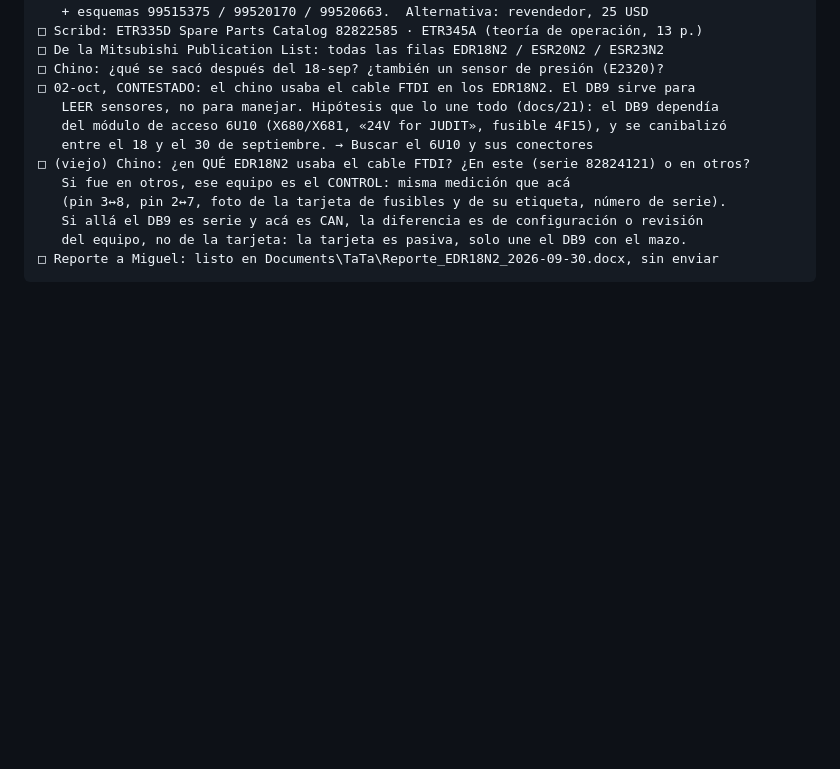
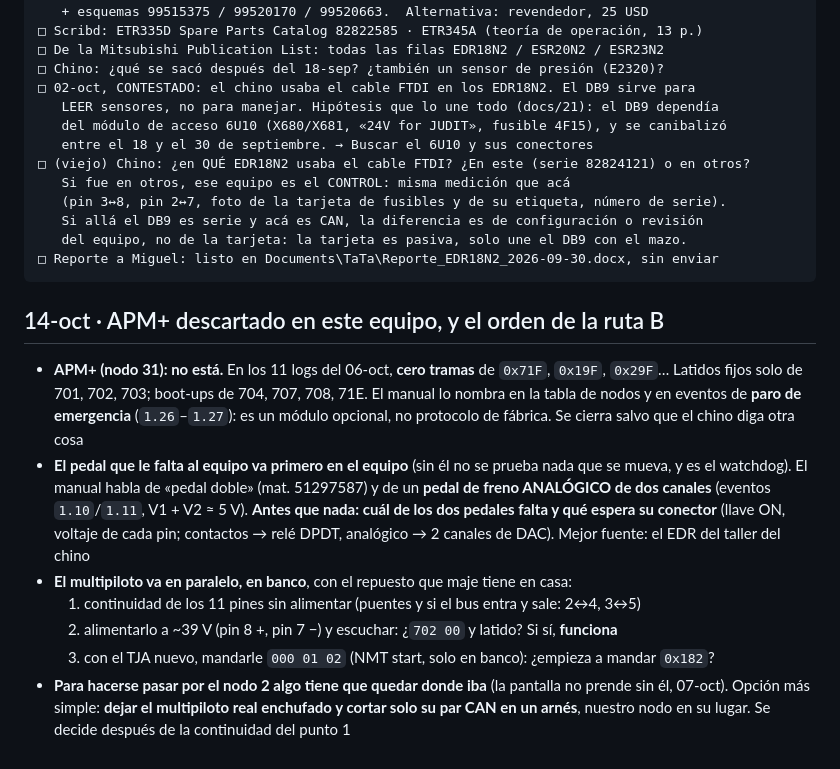
Before and after one commit to Rodzilla-TheCreator/tata, a Markdown page: herramientas/pendientes.md, the part around the change. Rendered like a GitHub page; blank space fills up the shorter version.

Commit message:
pendientes: APM+ no aparece en los logs; orden de la ruta B (pedal en el equipo, multipiloto en banco)
Co-Authored-By: Claude Opus 5.5 <noreply@anthropic.com>

````diff
--- a/herramientas/pendientes.md
+++ b/herramientas/pendientes.md
@@ -328,3 +328,22 @@ riesgo de aceite) · *Save* en Parameter · entrar a STD-PARAMETER o CONFIGURATI
    del equipo, no de la tarjeta: la tarjeta es pasiva, solo une el DB9 con el mazo.
 □ Reporte a Miguel: listo en Documents\TaTa\Reporte_EDR18N2_2026-09-30.docx, sin enviar
 ```
+
+## 14-oct · APM+ descartado en este equipo, y el orden de la ruta B
+
+- **APM+ (nodo 31): no está.** En los 11 logs del 06-oct, **cero tramas** de `0x71F`, `0x19F`,
+  `0x29F`… Latidos fijos solo de 701, 702, 703; boot-ups de 704, 707, 708, 71E. El manual lo
+  nombra en la tabla de nodos y en eventos de **paro de emergencia** (`1.26`–`1.27`): es un
+  módulo opcional, no protocolo de fábrica. Se cierra salvo que el chino diga otra cosa
+- **El pedal que le falta al equipo va primero en el equipo** (sin él no se prueba nada que se
+  mueva, y es el watchdog). El manual habla de «pedal doble» (mat. 51297587) y de un **pedal
+  de freno ANALÓGICO de dos canales** (eventos `1.10`/`1.11`, V1 + V2 ≈ 5 V). **Antes que nada:
+  cuál de los dos pedales falta y qué espera su conector** (llave ON, voltaje de cada pin;
+  contactos → relé DPDT, analógico → 2 canales de DAC). Mejor fuente: el EDR del taller del chino
+- **El multipiloto va en paralelo, en banco**, con el repuesto que maje tiene en casa:
+  1. continuidad de los 11 pines sin alimentar (puentes y si el bus entra y sale: 2↔4, 3↔5)
+  2. alimentarlo a ~39 V (pin 8 +, pin 7 −) y escuchar: ¿`702 00` y latido? Si sí, **funciona**
+  3. con el TJA nuevo, mandarle `000 01 02` (NMT start, solo en banco): ¿empieza a mandar `0x182`?
+- **Para hacerse pasar por el nodo 2 algo tiene que quedar donde iba** (la pantalla no prende
+  sin él, 07-oct). Opción más simple: **dejar el multipiloto real enchufado y cortar solo su par
+  CAN en un arnés**, nuestro nodo en su lugar. Se decide después de la continuidad del punto 1
````
